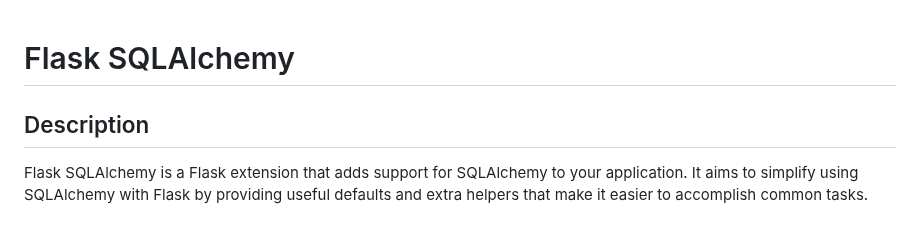
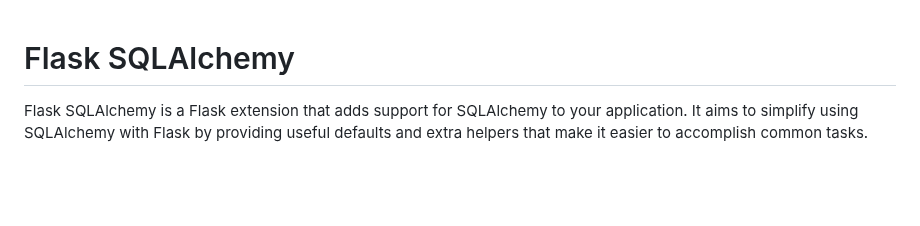
Before and after one commit to sachdev27/Flask, a Markdown page: SQLAlchemy/Readme.md, the part around the change. Drawn GitHub-style; blank space fills up the shorter version.

```diff
--- a/SQLAlchemy/Readme.md
+++ b/SQLAlchemy/Readme.md
@@ -1,6 +1,4 @@
 # Flask SQLAlchemy
-
-## Description
 
 Flask SQLAlchemy is a Flask extension that adds support for SQLAlchemy to your application. It aims to simplify using SQLAlchemy with Flask by providing useful defaults and extra helpers that make it easier to accomplish common tasks.
 
```
